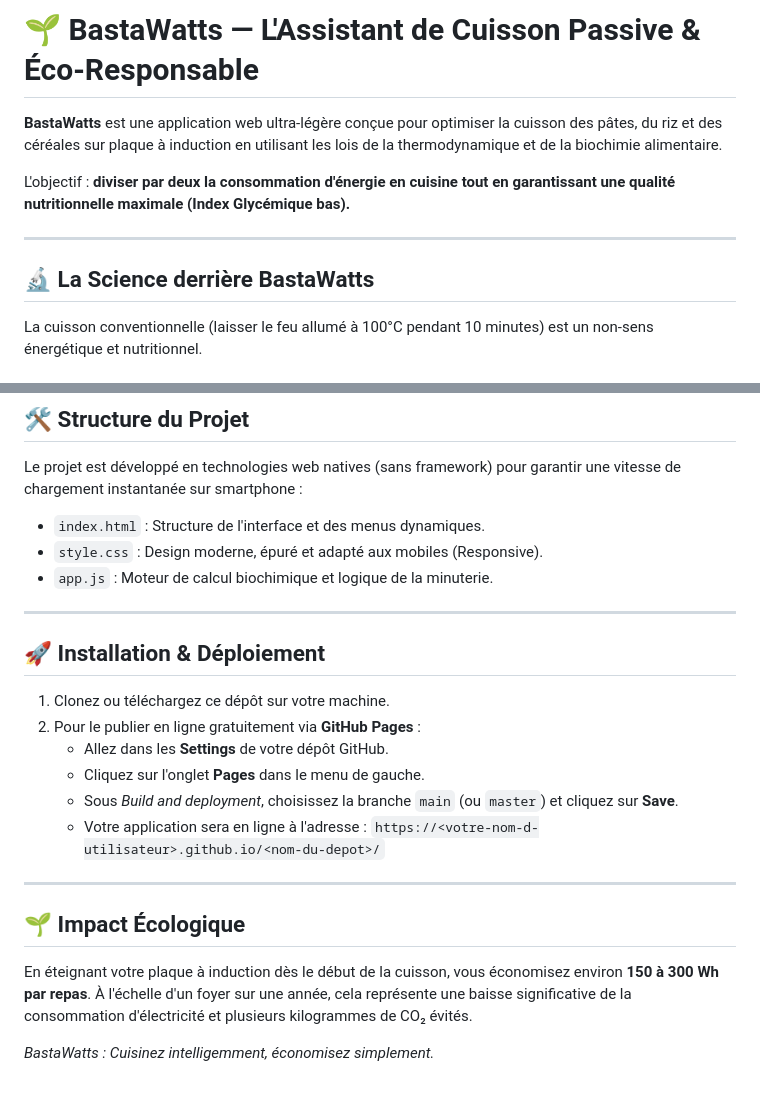
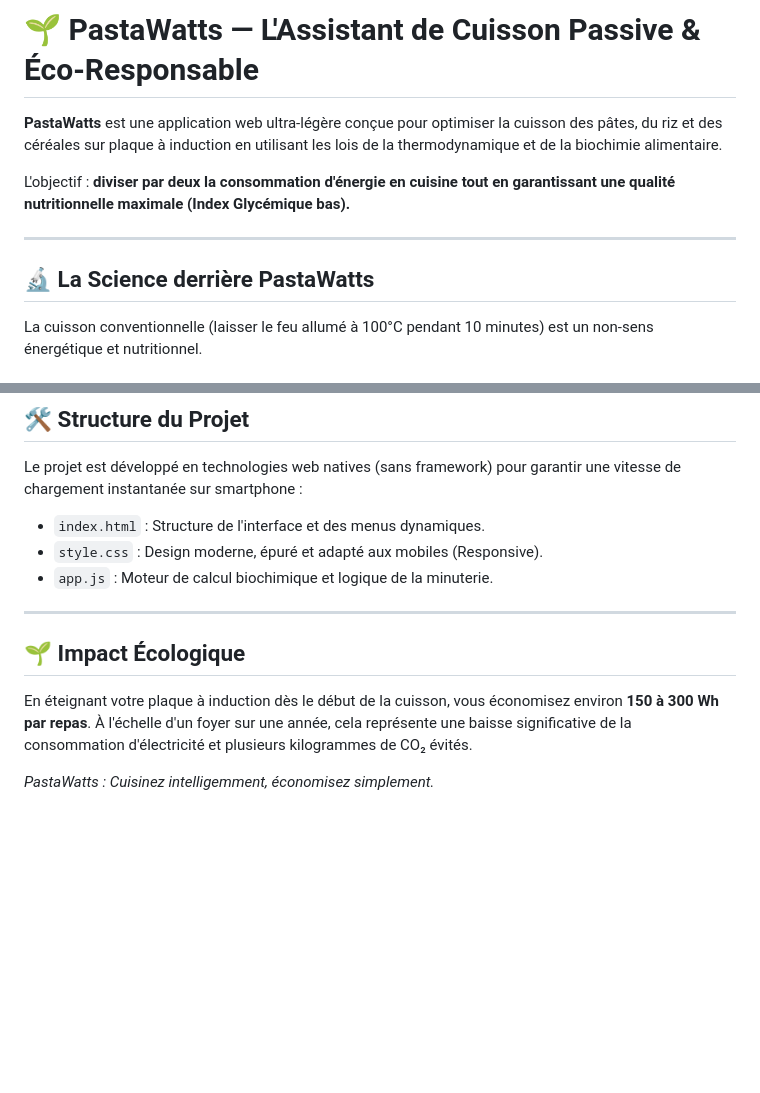
Before and after one commit to jjcampaniello-sys/Al-Dente-Co, a Markdown page: README.md, 2 parts joined by grey strips. GitHub-like rendering; blank space fills up the shorter version.

Commit message:
Rename BastaWatts to PastaWatts in README

```diff
--- a/README.md
+++ b/README.md
@@ -1,12 +1,12 @@
-# 🌱 BastaWatts — L'Assistant de Cuisson Passive & Éco-Responsable
+# 🌱 PastaWatts — L'Assistant de Cuisson Passive & Éco-Responsable
 
-**BastaWatts** est une application web ultra-légère conçue pour optimiser la cuisson des pâtes, du riz et des céréales sur plaque à induction en utilisant les lois de la thermodynamique et de la biochimie alimentaire.
+**PastaWatts** est une application web ultra-légère conçue pour optimiser la cuisson des pâtes, du riz et des céréales sur plaque à induction en utilisant les lois de la thermodynamique et de la biochimie alimentaire.
 
 L'objectif : **diviser par deux la consommation d'énergie en cuisine tout en garantissant une qualité nutritionnelle maximale (Index Glycémique bas).**
 
 ---
 
-## 🔬 La Science derrière BastaWatts
+## 🔬 La Science derrière PastaWatts
 
 La cuisson conventionnelle (laisser le feu allumé à 100°C pendant 10 minutes) est un non-sens énergétique et nutritionnel.
 
@@ -42,19 +42,9 @@ Le projet est développé en technologies web natives (sans framework) pour gara
 
 ---
 
-## 🚀 Installation & Déploiement
-
-1. Clonez ou téléchargez ce dépôt sur votre machine.
-2. Pour le publier en ligne gratuitement via **GitHub Pages** :
-   * Allez dans les **Settings** de votre dépôt GitHub.
-   * Cliquez sur l'onglet **Pages** dans le menu de gauche.
-   * Sous *Build and deployment*, choisissez la branche `main` (ou `master`) et cliquez sur **Save**.
-   * Votre application sera en ligne à l'adresse : `https://<votre-nom-d-utilisateur>.github.io/<nom-du-depot>/`
-
----
 
 ## 🌱 Impact Écologique
 
 En éteignant votre plaque à induction dès le début de la cuisson, vous économisez environ **150 à 300 Wh par repas**. À l'échelle d'un foyer sur une année, cela représente une baisse significative de la consommation d'électricité et plusieurs kilogrammes de CO₂ évités.
 
-*BastaWatts : Cuisinez intelligemment, économisez simplement.*
+*PastaWatts : Cuisinez intelligemment, économisez simplement.*
```
